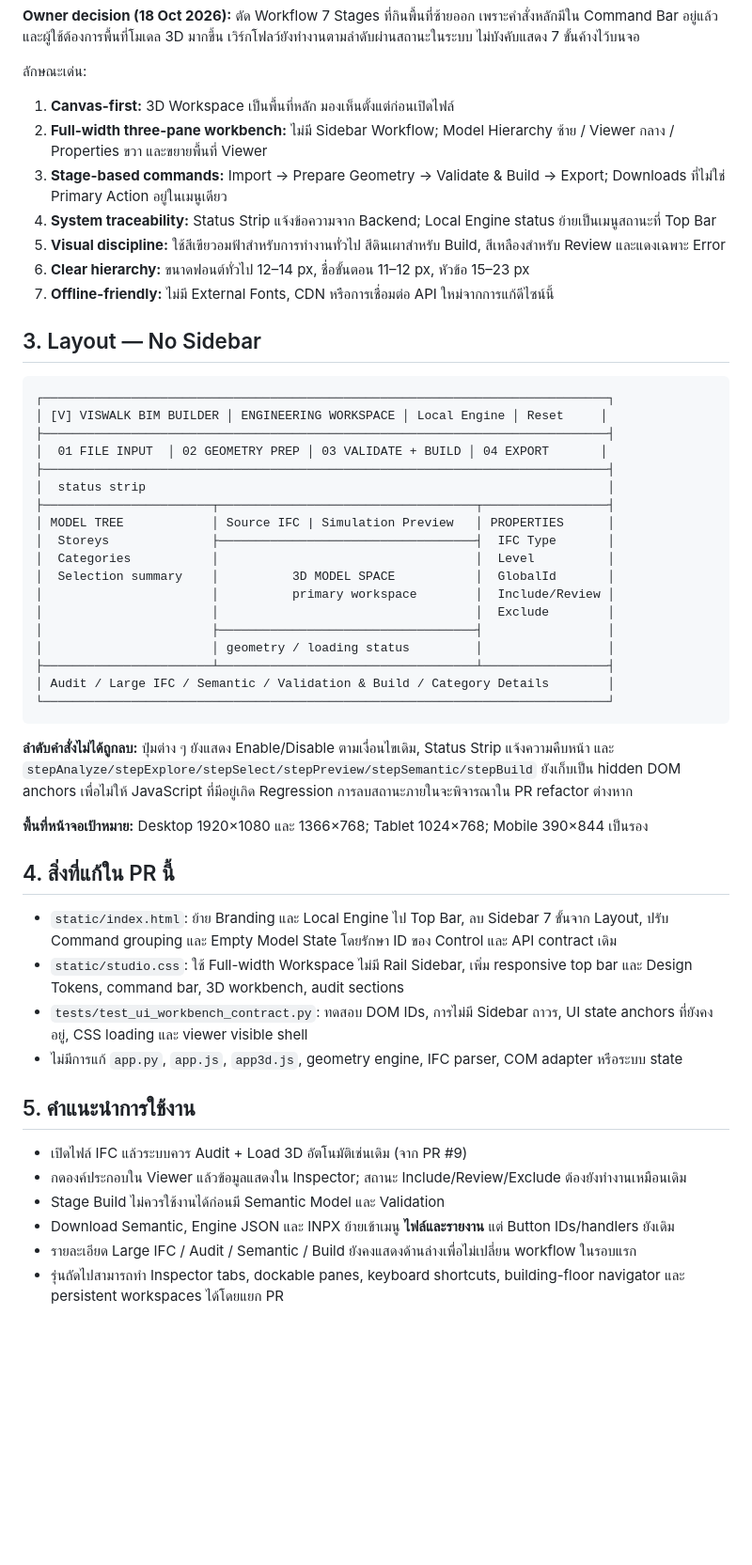
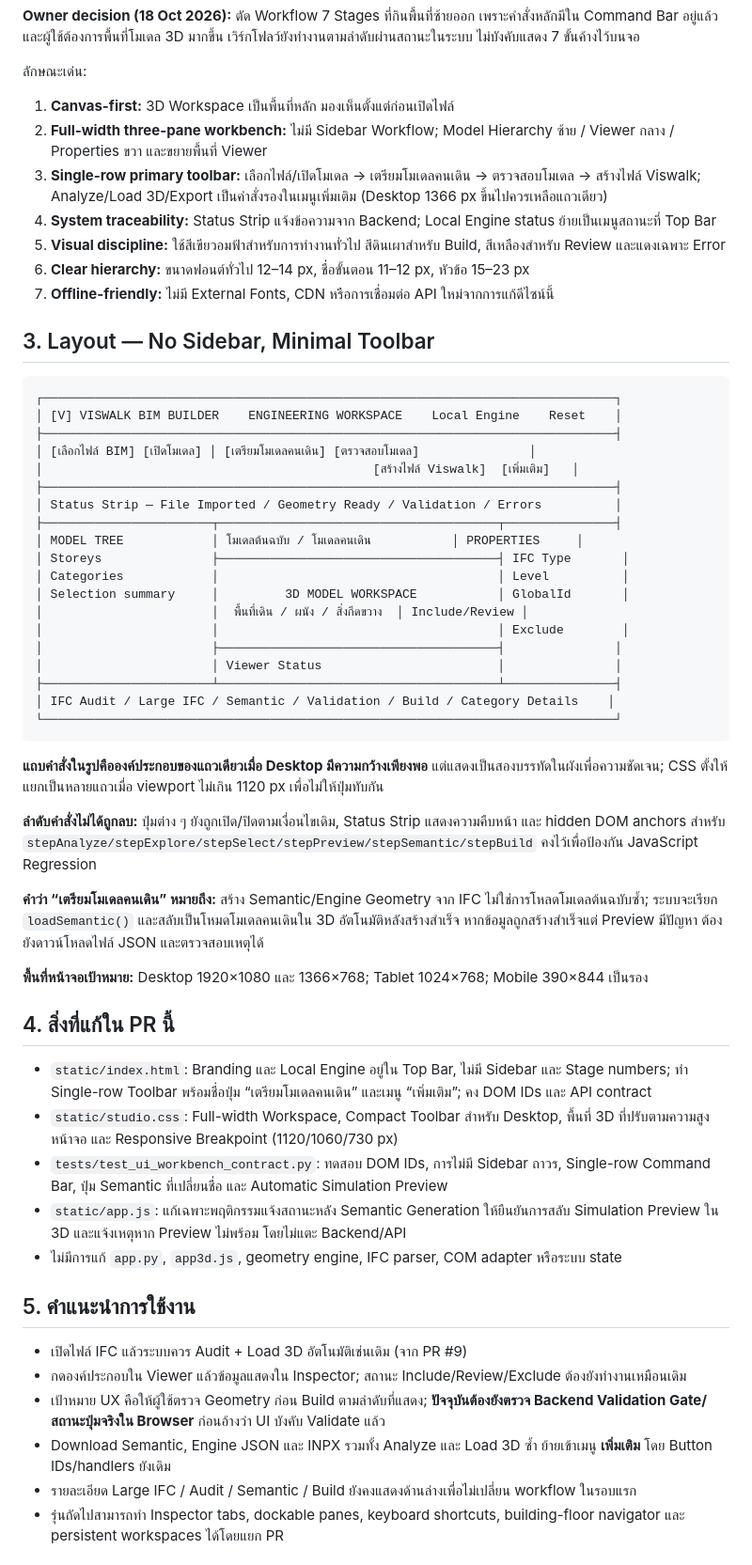
Before and after one commit to bokoboss/ifc-relay, a Markdown page: docs/UI_DESIGN_BRIEF.md, the part around one of its changes. Shown at 94% size. Drawn GitHub-style; blank space fills up the shorter version.

Commit message:
docs: capture minimal toolbar and pedestrian preparation workflow design

````diff
--- a/docs/UI_DESIGN_BRIEF.md
+++ b/docs/UI_DESIGN_BRIEF.md
@@ -24,52 +24,58 @@ Frontend v0.4.1 เดิมเป็นแบบ dashboard: Sidebar แสด
 ลักษณะเด่น:
 1. **Canvas-first:** 3D Workspace เป็นพื้นที่หลัก มองเห็นตั้งแต่ก่อนเปิดไฟล์
 2. **Full-width three-pane workbench:** ไม่มี Sidebar Workflow; Model Hierarchy ซ้าย / Viewer กลาง / Properties ขวา และขยายพื้นที่ Viewer
-3. **Stage-based commands:** Import → Prepare Geometry → Validate & Build → Export; Downloads ที่ไม่ใช่ Primary Action อยู่ในเมนูเดียว
+3. **Single-row primary toolbar:** เลือกไฟล์/เปิดโมเดล → เตรียมโมเดลคนเดิน → ตรวจสอบโมเดล → สร้างไฟล์ Viswalk; Analyze/Load 3D/Export เป็นคำสั่งรองในเมนูเพิ่มเติม (Desktop 1366 px ขึ้นไปควรเหลือแถวเดียว)
 4. **System traceability:** Status Strip แจ้งข้อความจาก Backend; Local Engine status ย้ายเป็นเมนูสถานะที่ Top Bar
 5. **Visual discipline:** ใช้สีเขียวอมฟ้าสำหรับการทำงานทั่วไป สีดินเผาสำหรับ Build, สีเหลืองสำหรับ Review และแดงเฉพาะ Error
 6. **Clear hierarchy:** ขนาดฟอนต์ทั่วไป 12–14 px, ชื่อขั้นตอน 11–12 px, หัวข้อ 15–23 px
 7. **Offline-friendly:** ไม่มี External Fonts, CDN หรือการเชื่อมต่อ API ใหม่จากการแก้ดีไซน์นี้
 
-## 3. Layout — No Sidebar
+## 3. Layout — No Sidebar, Minimal Toolbar
 
 ```text
-┌─────────────────────────────────────────────────────────────────────────────┐
-│ [V] VISWALK BIM BUILDER │ ENGINEERING WORKSPACE │ Local Engine │ Reset     │
-├─────────────────────────────────────────────────────────────────────────────┤
-│  01 FILE INPUT  │ 02 GEOMETRY PREP │ 03 VALIDATE + BUILD │ 04 EXPORT       │
-├─────────────────────────────────────────────────────────────────────────────┤
-│  status strip                                                               │
-├───────────────────────┬───────────────────────────────────┬─────────────────┤
-│ MODEL TREE            │ Source IFC | Simulation Preview   │ PROPERTIES      │
-│  Storeys              ├───────────────────────────────────┤  IFC Type       │
-│  Categories           │                                   │  Level          │
-│  Selection summary    │          3D MODEL SPACE           │  GlobalId       │
-│                       │          primary workspace        │  Include/Review │
-│                       │                                   │  Exclude        │
-│                       ├───────────────────────────────────┤                 │
-│                       │ geometry / loading status         │                 │
-├───────────────────────┴───────────────────────────────────┴─────────────────┤
-│ Audit / Large IFC / Semantic / Validation & Build / Category Details        │
-└─────────────────────────────────────────────────────────────────────────────┘
+┌──────────────────────────────────────────────────────────────────────────────┐
+│ [V] VISWALK BIM BUILDER    ENGINEERING WORKSPACE    Local Engine    Reset    │
+├──────────────────────────────────────────────────────────────────────────────┤
+│ [เลือกไฟล์ BIM] [เปิดโมเดล] │ [เตรียมโมเดลคนเดิน] [ตรวจสอบโมเดล]               │
+│                                             [สร้างไฟล์ Viswalk]  [เพิ่มเติม]   │
+├──────────────────────────────────────────────────────────────────────────────┤
+│ Status Strip — File Imported / Geometry Ready / Validation / Errors          │
+├───────────────────────┬──────────────────────────────────────┬───────────────┤
+│ MODEL TREE            │ โมเดลต้นฉบับ / โมเดลคนเดิน           │ PROPERTIES     │
+│ Storeys               ├──────────────────────────────────────┤ IFC Type       │
+│ Categories            │                                      │ Level          │
+│ Selection summary     │         3D MODEL WORKSPACE           │ GlobalId       │
+│                       │  พื้นที่เดิน / ผนัง / สิ่งกีดขวาง  │ Include/Review │
+│                       │                                      │ Exclude        │
+│                       ├──────────────────────────────────────┤               │
+│                       │ Viewer Status                        │               │
+├───────────────────────┴──────────────────────────────────────┴───────────────┤
+│ IFC Audit / Large IFC / Semantic / Validation / Build / Category Details    │
+└──────────────────────────────────────────────────────────────────────────────┘
 ```
 
-**ลำดับคำสั่งไม่ได้ถูกลบ:** ปุ่มต่าง ๆ ยังแสดง Enable/Disable ตามเงื่อนไขเดิม, Status Strip แจ้งความคืบหน้า และ `stepAnalyze/stepExplore/stepSelect/stepPreview/stepSemantic/stepBuild` ยังเก็บเป็น hidden DOM anchors เพื่อไม่ให้ JavaScript ที่มีอยู่เกิด Regression การลบสถานะภายในจะพิจารณาใน PR refactor ต่างหาก
+**แถบคำสั่งในรูปคือองค์ประกอบของแถวเดียวเมื่อ Desktop มีความกว้างเพียงพอ** แต่แสดงเป็นสองบรรทัดในผังเพื่อความชัดเจน; CSS ตั้งให้แยกเป็นหลายแถวเมื่อ viewport ไม่เกิน 1120 px เพื่อไม่ให้ปุ่มทับกัน
+
+**ลำดับคำสั่งไม่ได้ถูกลบ:** ปุ่มต่าง ๆ ยังถูกเปิด/ปิดตามเงื่อนไขเดิม, Status Strip แสดงความคืบหน้า และ hidden DOM anchors สำหรับ `stepAnalyze/stepExplore/stepSelect/stepPreview/stepSemantic/stepBuild` คงไว้เพื่อป้องกัน JavaScript Regression
+
+**คำว่า “เตรียมโมเดลคนเดิน” หมายถึง:** สร้าง Semantic/Engine Geometry จาก IFC ไม่ใช่การโหลดโมเดลต้นฉบับซ้ำ; ระบบจะเรียก `loadSemantic()` และสลับเป็นโหมดโมเดลคนเดินใน 3D อัตโนมัติหลังสร้างสำเร็จ หากข้อมูลถูกสร้างสำเร็จแต่ Preview มีปัญหา ต้องยังดาวน์โหลดไฟล์ JSON และตรวจสอบเหตุได้
 
 **พื้นที่หน้าจอเป้าหมาย:** Desktop 1920×1080 และ 1366×768; Tablet 1024×768; Mobile 390×844 เป็นรอง
 
 ## 4. สิ่งที่แก้ใน PR นี้
 
-- `static/index.html`: ย้าย Branding และ Local Engine ไป Top Bar, ลบ Sidebar 7 ขั้นจาก Layout, ปรับ Command grouping และ Empty Model State โดยรักษา ID ของ Control และ API contract เดิม
-- `static/studio.css`: ใช้ Full-width Workspace ไม่มี Rail Sidebar, เพิ่ม responsive top bar และ Design Tokens, command bar, 3D workbench, audit sections
-- `tests/test_ui_workbench_contract.py`: ทดสอบ DOM IDs, การไม่มี Sidebar ถาวร, UI state anchors ที่ยังคงอยู่, CSS loading และ viewer visible shell
-- ไม่มีการแก้ `app.py`, `app.js`, `app3d.js`, geometry engine, IFC parser, COM adapter หรือระบบ state
+- `static/index.html`: Branding และ Local Engine อยู่ใน Top Bar, ไม่มี Sidebar และ Stage numbers; ทำ Single-row Toolbar พร้อมชื่อปุ่ม “เตรียมโมเดลคนเดิน” และเมนู “เพิ่มเติม”; คง DOM IDs และ API contract
+- `static/studio.css`: Full-width Workspace, Compact Toolbar สำหรับ Desktop, พื้นที่ 3D ที่ปรับตามความสูงหน้าจอ และ Responsive Breakpoint (1120/1060/730 px)
+- `tests/test_ui_workbench_contract.py`: ทดสอบ DOM IDs, การไม่มี Sidebar ถาวร, Single-row Command Bar, ปุ่ม Semantic ที่เปลี่ยนชื่อ และ Automatic Simulation Preview
+- `static/app.js`: แก้เฉพาะพฤติกรรมแจ้งสถานะหลัง Semantic Generation ให้ยืนยันการสลับ Simulation Preview ใน 3D และแจ้งเหตุหาก Preview ไม่พร้อม โดยไม่แตะ Backend/API
+- ไม่มีการแก้ `app.py`, `app3d.js`, geometry engine, IFC parser, COM adapter หรือระบบ state
 
 ## 5. คำแนะนำการใช้งาน
 
 - เปิดไฟล์ IFC แล้วระบบควร Audit + Load 3D อัตโนมัติเช่นเดิม (จาก PR #9)
 - กดองค์ประกอบใน Viewer แล้วข้อมูลแสดงใน Inspector; สถานะ Include/Review/Exclude ต้องยังทำงานเหมือนเดิม
-- Stage Build ไม่ควรใช้งานได้ก่อนมี Semantic Model และ Validation
-- Download Semantic, Engine JSON และ INPX ย้ายเข้าเมนู **ไฟล์และรายงาน** แต่ Button IDs/handlers ยังเดิม
+- เป้าหมาย UX คือให้ผู้ใช้ตรวจ Geometry ก่อน Build ตามลำดับที่แสดง; **ปัจจุบันต้องยังตรวจ Backend Validation Gate/สถานะปุ่มจริงใน Browser** ก่อนอ้างว่า UI บังคับ Validate แล้ว
+- Download Semantic, Engine JSON และ INPX รวมทั้ง Analyze และ Load 3D ซ้ำ ย้ายเข้าเมนู **เพิ่มเติม** โดย Button IDs/handlers ยังเดิม
 - รายละเอียด Large IFC / Audit / Semantic / Build ยังคงแสดงด้านล่างเพื่อไม่เปลี่ยน workflow ในรอบแรก
 - รุ่นถัดไปสามารถทำ Inspector tabs, dockable panes, keyboard shortcuts, building-floor navigator และ persistent workspaces ได้โดยแยก PR
 
````
Also changed, not shown: other parts of docs/UI_DESIGN_BRIEF.md (+2 -2 lines).
